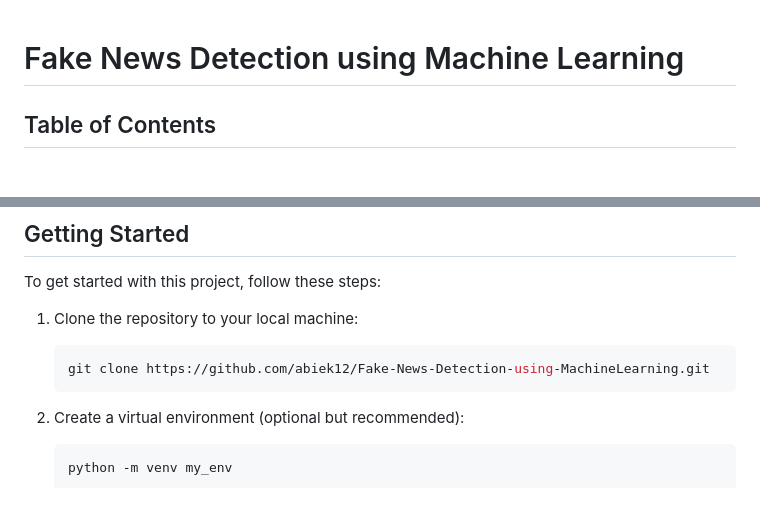
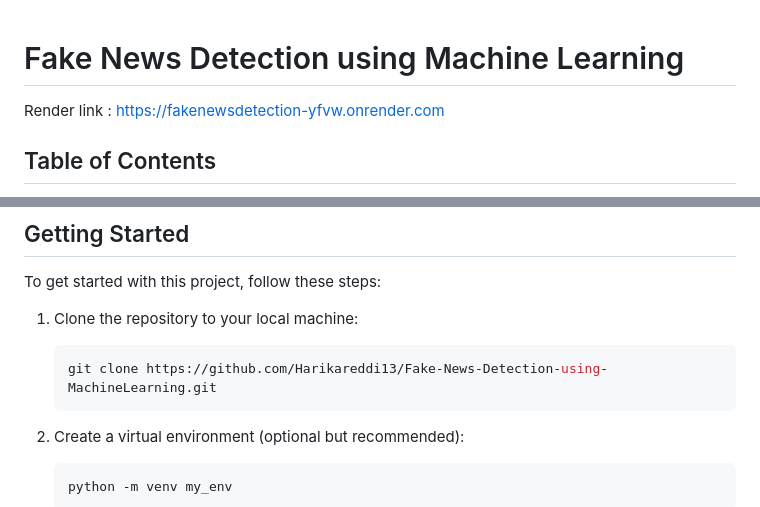
Before and after one commit to Harikareddi13/Fake-News-Detection-using-MachineLearning, a Markdown page: README.md, 2 parts joined by grey strips. GitHub-like rendering.

````diff
--- a/README.md
+++ b/README.md
@@ -1,4 +1,5 @@
 # Fake News Detection using Machine Learning
+Render link : https://fakenewsdetection-yfvw.onrender.com
 
 ## Table of Contents
 - [Introduction](#introduction)
@@ -76,7 +77,7 @@ Before you begin, ensure you have met the following requirements:
 To get started with this project, follow these steps:
 1. Clone the repository to your local machine:
    ```bash
-   git clone https://github.com/abiek12/Fake-News-Detection-using-MachineLearning.git
+   git clone https://github.com/Harikareddi13/Fake-News-Detection-using-MachineLearning.git
    ```
 
 2. Create a virtual environment (optional but recommended):
````
